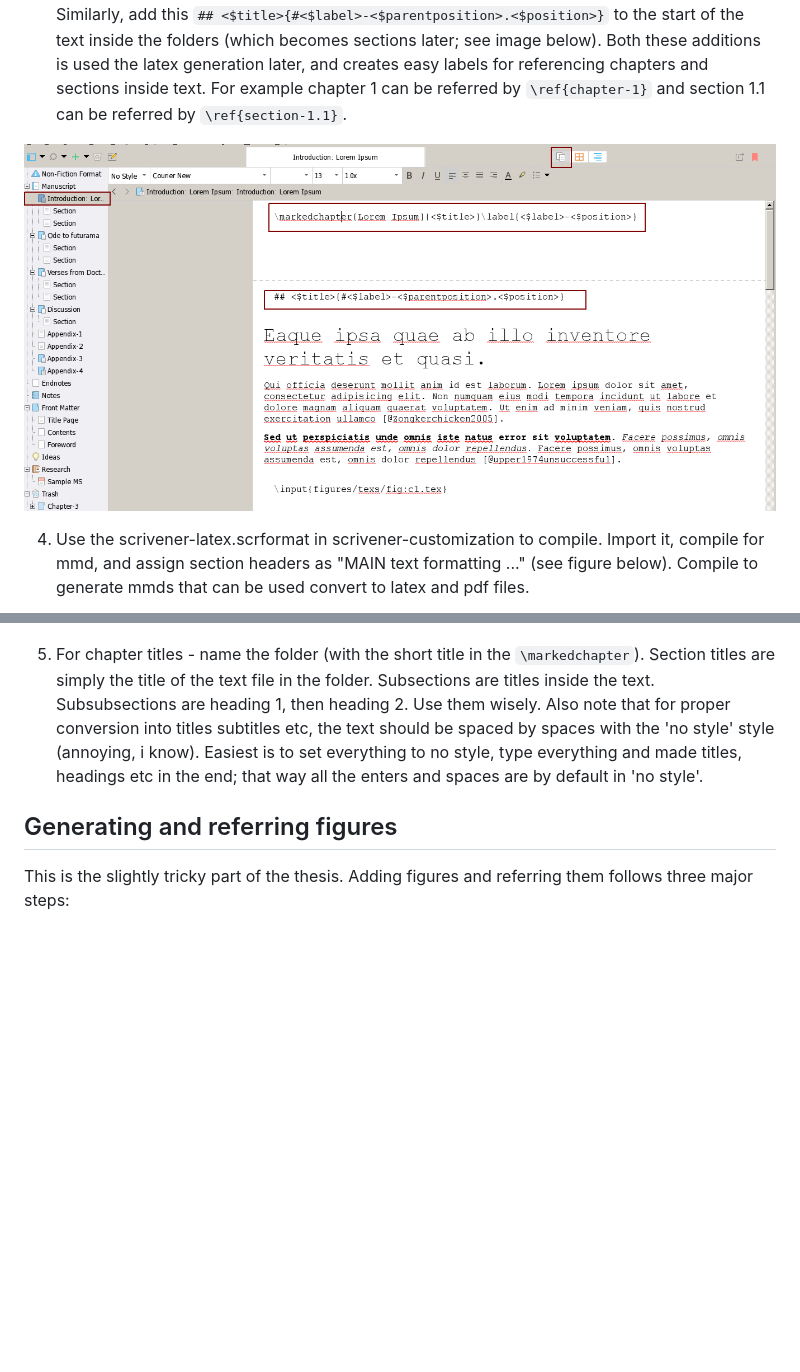
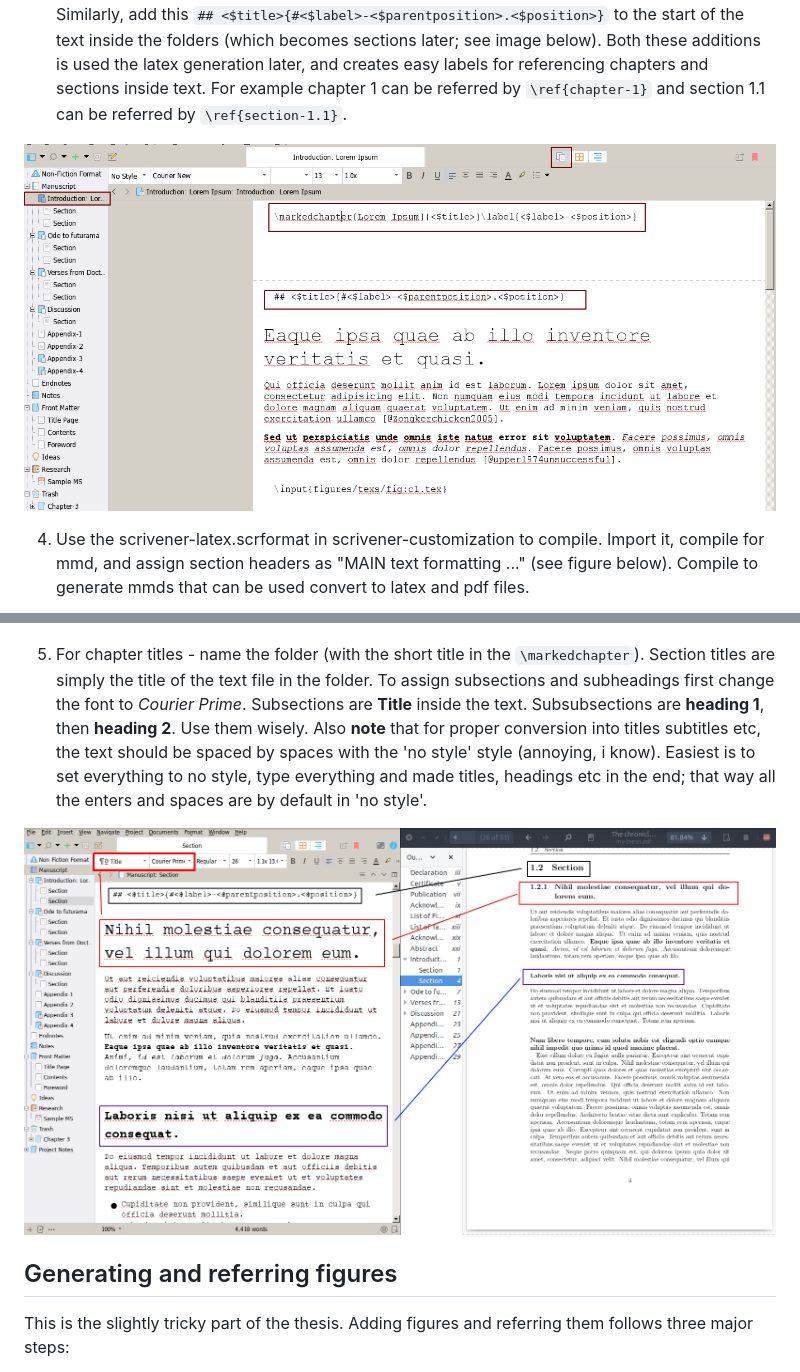
Before and after one commit to AbstractGeek/scrivener-latex, a Markdown page: README.md, 2 parts joined by grey strips. Drawn GitHub-style; pictures changed too: scrivener-customization/scrivener-latex-text-2.png (added); blank space fills up the shorter version.

Commit message:
edited readme to define subheadings and subsections

```diff
--- a/README.md
+++ b/README.md
@@ -28,14 +28,15 @@ Here is how you set up scrivener when you begin you thesis (check the thesis-exa
 
 3. Add `\markedchapter{short title}{<$title>}\label{<$label>-<$position>}` to the start of the folder text (press the scrivenings view to add it to the folder). The first argument of the /markedchapter is a short title for the chapter that will be used for headers in the thesis. Similarly, add this `## <$title>{#<$label>-<$parentposition>.<$position>}` to the start of the text inside the folders (which becomes sections later; see image below). Both these additions is used the latex generation later, and creates easy labels for referencing chapters and sections inside text. For example chapter 1 can be referred by `\ref{chapter-1}` and section 1.1 can be referred by `\ref{section-1.1}`.
 
-![](https://raw.githubusercontent.com/AbstractGeek/scrivener-latex/master/scrivener-customization/scrivener-latex-text.png "scrivener latex reference text")
+![](https://raw.githubusercontent.com/AbstractGeek/scrivener-latex/master/scrivener-customization/scrivener-latex-text-1.png "scrivener latex reference text")
 
 4. Use the scrivener-latex.scrformat in scrivener-customization to compile. Import it, compile for mmd, and assign section headers as "MAIN text formatting ..." (see figure below). Compile to generate mmds that can be used convert to latex and pdf files.
 
 ![](https://raw.githubusercontent.com/AbstractGeek/scrivener-latex/master/scrivener-customization/scrivener-compile-settings.png "scrivener compile settings")
 
-5. For chapter titles - name the folder (with the short title in the `\markedchapter`). Section titles are simply the title of the text file in the folder. Subsections are titles inside the text. Subsubsections are heading 1, then heading 2. Use them wisely. Also note that for proper conversion into titles subtitles etc, the text should be spaced by spaces with the 'no style' style (annoying, i know). Easiest is to set everything to no style, type everything and made titles, headings etc in the end; that way all the enters and spaces are by default in 'no style'.
+5. For chapter titles - name the folder (with the short title in the `\markedchapter`). Section titles are simply the title of the text file in the folder. To assign subsections and subheadings first change the font to *Courier Prime*. Subsections are **Title** inside the text. Subsubsections are **heading 1**, then **heading 2**. Use them wisely. Also **note** that for proper conversion into titles subtitles etc, the text should be spaced by spaces with the 'no style' style (annoying, i know). Easiest is to set everything to no style, type everything and made titles, headings etc in the end; that way all the enters and spaces are by default in 'no style'.
 
+![](https://raw.githubusercontent.com/AbstractGeek/scrivener-latex/master/scrivener-customization/scrivener-latex-text-2.png "scrivener subheadings and subsections")
 
 ## Generating and referring figures
 This is the slightly tricky part of the thesis. Adding figures and referring them follows three major steps:
```
Also changed, not shown: scrivener-customization/scrivener-latex-text-1.png (renamed from scrivener-customization/scrivener-latex-text.png).
